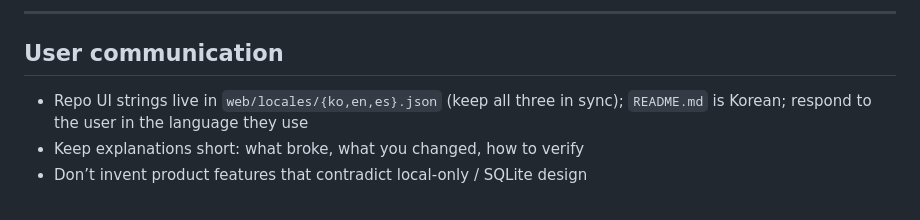
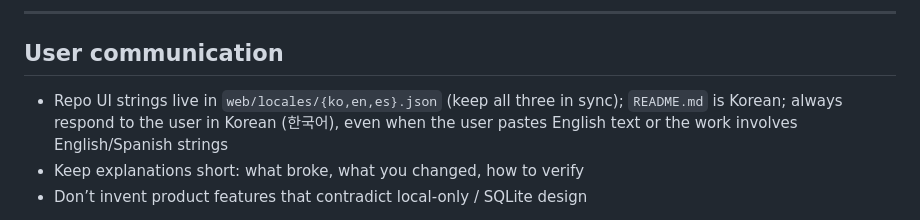
Before and after one commit to cultnoni/supertory, a Markdown page: AGENTS.md, the part around the change. Drawn GitHub-style.

Commit message:
docs: AGENTS.md에 한국어로 답하라는 지침 추가
Co-Authored-By: Claude Sonnet 5.5 <noreply@anthropic.com>

```diff
--- a/AGENTS.md
+++ b/AGENTS.md
@@ -269,7 +269,7 @@ Many UX prefs use `localStorage` keys prefixed `supertory.` (theme, ink, viewer,
 
 ## User communication
 
-- Repo UI strings live in `web/locales/{ko,en,es}.json` (keep all three in sync); `README.md` is Korean; respond to the user in the language they use
+- Repo UI strings live in `web/locales/{ko,en,es}.json` (keep all three in sync); `README.md` is Korean; always respond to the user in Korean (한국어), even when the user pastes English text or the work involves English/Spanish strings
 - Keep explanations short: what broke, what you changed, how to verify
 - Don’t invent product features that contradict local-only / SQLite design
 
```
